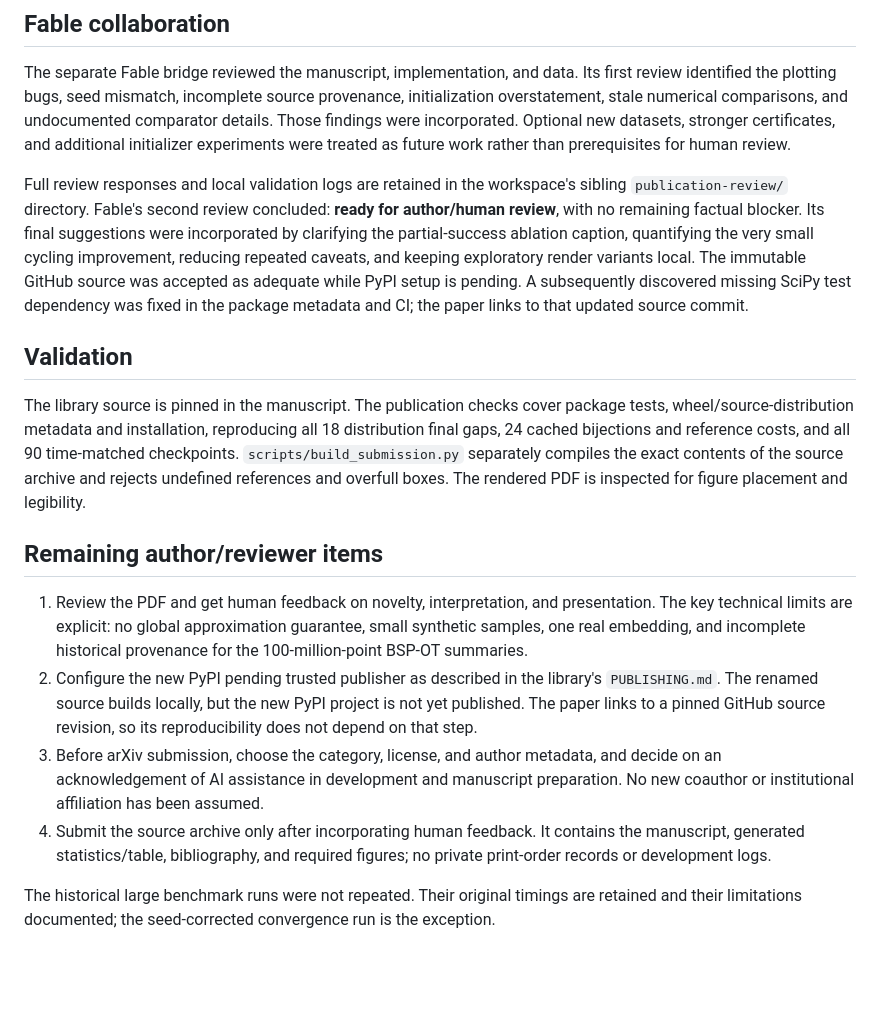
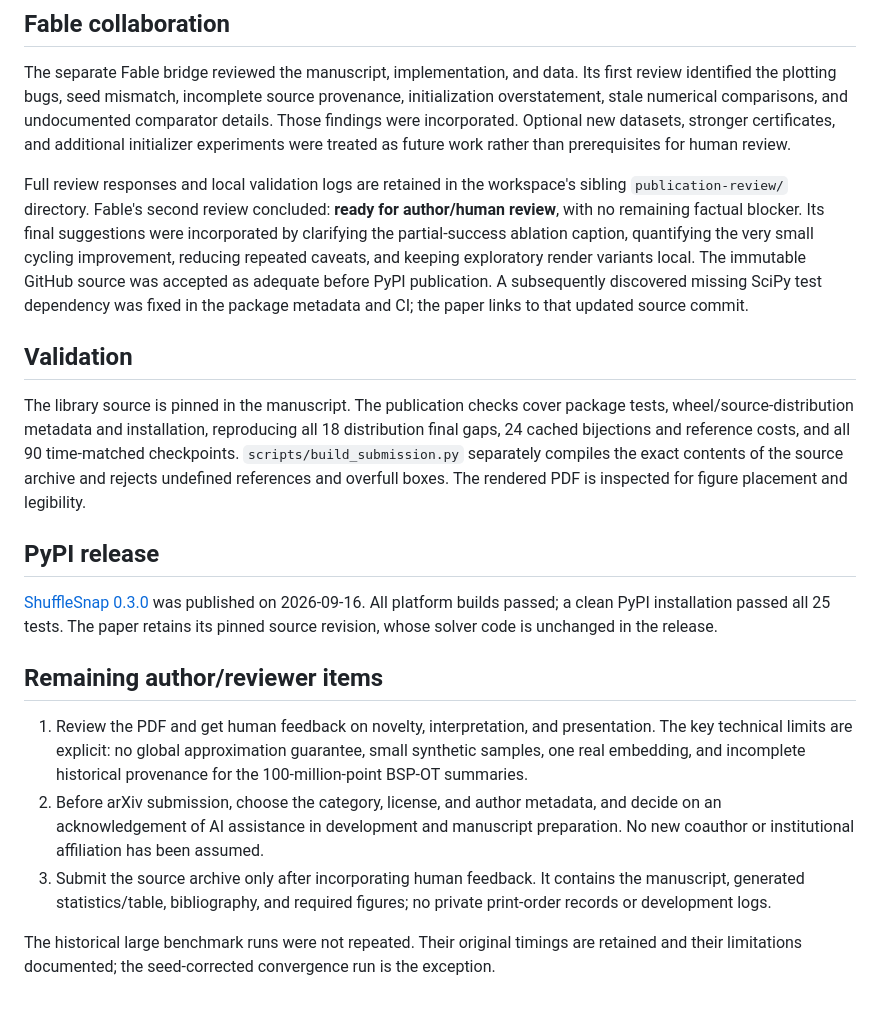
Before and after one commit to kylemcdonald/shufflesnap-paper, a Markdown page: PUBLICATION_REVIEW.md, the part around the change. Rendered like a GitHub page; blank space fills up the shorter version.

```diff
--- a/PUBLICATION_REVIEW.md
+++ b/PUBLICATION_REVIEW.md
@@ -20,17 +20,20 @@ Prepared 2026-09-15 for author and human review. The paper has not been submitte
 
 The separate Fable bridge reviewed the manuscript, implementation, and data. Its first review identified the plotting bugs, seed mismatch, incomplete source provenance, initialization overstatement, stale numerical comparisons, and undocumented comparator details. Those findings were incorporated. Optional new datasets, stronger certificates, and additional initializer experiments were treated as future work rather than prerequisites for human review.
 
-Full review responses and local validation logs are retained in the workspace's sibling `publication-review/` directory. Fable's second review concluded: **ready for author/human review**, with no remaining factual blocker. Its final suggestions were incorporated by clarifying the partial-success ablation caption, quantifying the very small cycling improvement, reducing repeated caveats, and keeping exploratory render variants local. The immutable GitHub source was accepted as adequate while PyPI setup is pending. A subsequently discovered missing SciPy test dependency was fixed in the package metadata and CI; the paper links to that updated source commit.
+Full review responses and local validation logs are retained in the workspace's sibling `publication-review/` directory. Fable's second review concluded: **ready for author/human review**, with no remaining factual blocker. Its final suggestions were incorporated by clarifying the partial-success ablation caption, quantifying the very small cycling improvement, reducing repeated caveats, and keeping exploratory render variants local. The immutable GitHub source was accepted as adequate before PyPI publication. A subsequently discovered missing SciPy test dependency was fixed in the package metadata and CI; the paper links to that updated source commit.
 
 ## Validation
 
 The library source is pinned in the manuscript. The publication checks cover package tests, wheel/source-distribution metadata and installation, reproducing all 18 distribution final gaps, 24 cached bijections and reference costs, and all 90 time-matched checkpoints. `scripts/build_submission.py` separately compiles the exact contents of the source archive and rejects undefined references and overfull boxes. The rendered PDF is inspected for figure placement and legibility.
 
+## PyPI release
+
+[ShuffleSnap 0.3.0](https://pypi.org/project/shufflesnap/0.3.0/) was published on 2026-09-16. All platform builds passed; a clean PyPI installation passed all 25 tests. The paper retains its pinned source revision, whose solver code is unchanged in the release.
+
 ## Remaining author/reviewer items
 
 1. Review the PDF and get human feedback on novelty, interpretation, and presentation. The key technical limits are explicit: no global approximation guarantee, small synthetic samples, one real embedding, and incomplete historical provenance for the 100-million-point BSP-OT summaries.
-2. Configure the new PyPI pending trusted publisher as described in the library's `PUBLISHING.md`. The renamed source builds locally, but the new PyPI project is not yet published. The paper links to a pinned GitHub source revision, so its reproducibility does not depend on that step.
-3. Before arXiv submission, choose the category, license, and author metadata, and decide on an acknowledgement of AI assistance in development and manuscript preparation. No new coauthor or institutional affiliation has been assumed.
-4. Submit the source archive only after incorporating human feedback. It contains the manuscript, generated statistics/table, bibliography, and required figures; no private print-order records or development logs.
+2. Before arXiv submission, choose the category, license, and author metadata, and decide on an acknowledgement of AI assistance in development and manuscript preparation. No new coauthor or institutional affiliation has been assumed.
+3. Submit the source archive only after incorporating human feedback. It contains the manuscript, generated statistics/table, bibliography, and required figures; no private print-order records or development logs.
 
 The historical large benchmark runs were not repeated. Their original timings are retained and their limitations documented; the seed-corrected convergence run is the exception.
```
Also changed, not shown: README.md (+1 -1 lines).
